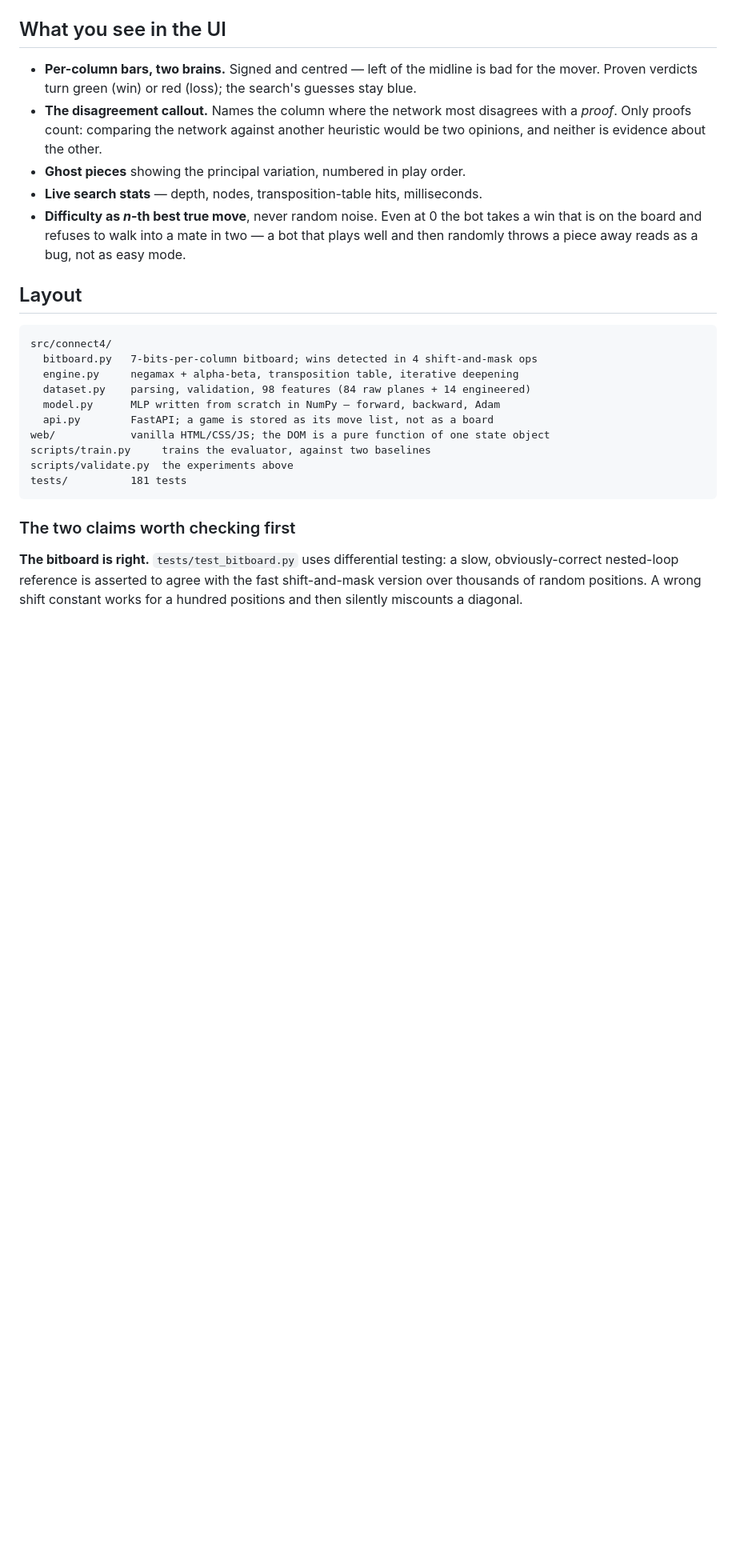
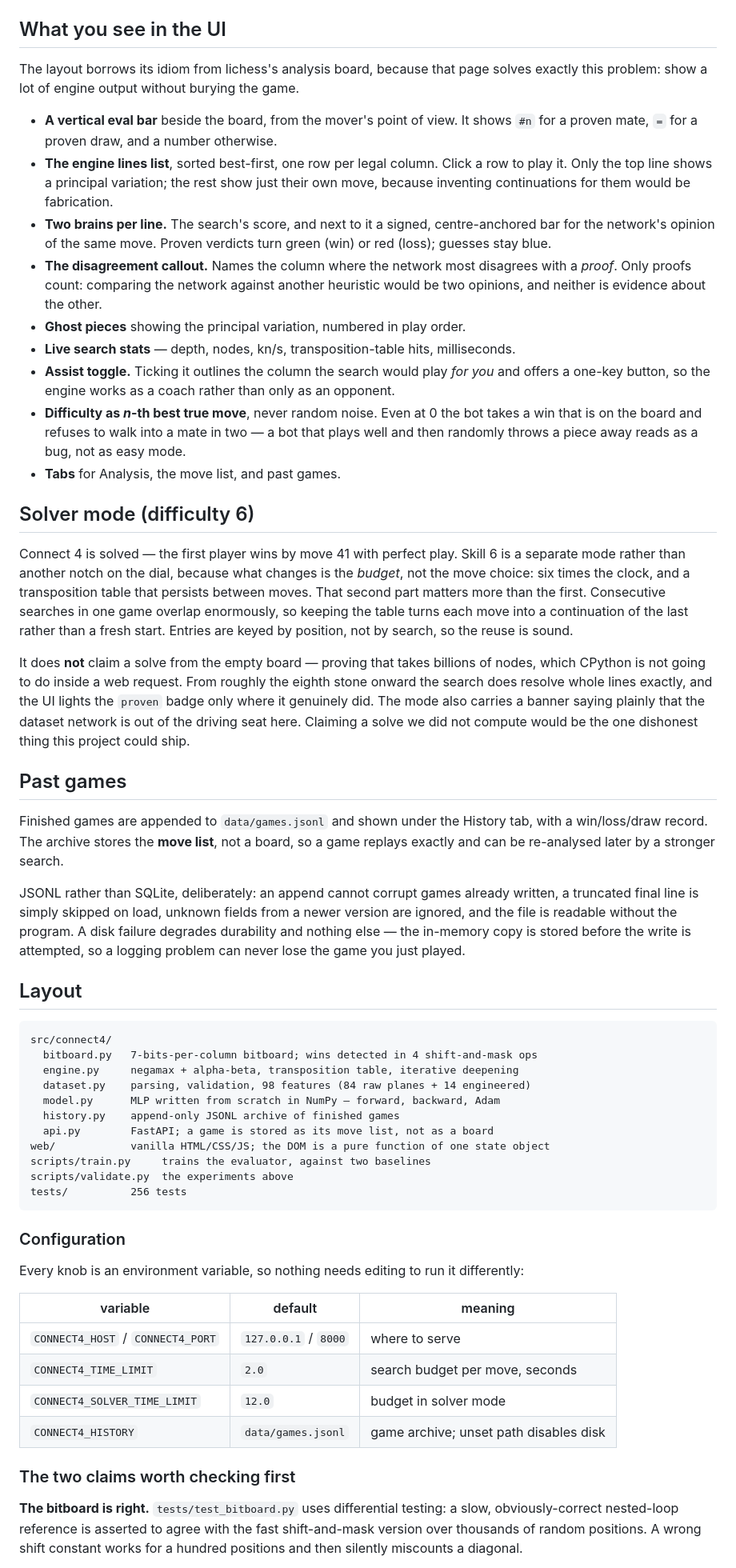
Before and after one commit to harshagarwalnyu/Bac-kaggle-project, a Markdown page: README.md, the part around one of its changes. Shown at 80% size. Rendered like a GitHub page; blank space fills up the shorter version.

Commit message:
docs: cover solver mode, game history, assist toggle and configuration
The README still described the engine as it was before skill 6, the JSONL
game archive and the assist toggle existed, and still claimed 181 tests
when the suite is 256. Adds the reasoning behind each -- in particular
why solver mode does not claim a solve from the empty board.

Claude-Session: https://claude.ai/code/session_019hRBoKFN5c9iVHEKMSqHBi

````diff
--- a/README.md
+++ b/README.md
@@ -73,18 +73,62 @@ where you can see it. That decision is a result, not a default —
 
 ## What you see in the UI
 
-- **Per-column bars, two brains.** Signed and centred — left of the midline is bad
-  for the mover. Proven verdicts turn green (win) or red (loss); the search's
-  guesses stay blue.
+The layout borrows its idiom from lichess's analysis board, because that page
+solves exactly this problem: show a lot of engine output without burying the game.
+
+- **A vertical eval bar** beside the board, from the mover's point of view. It
+  shows `#n` for a proven mate, `=` for a proven draw, and a number otherwise.
+- **The engine lines list**, sorted best-first, one row per legal column. Click a
+  row to play it. Only the top line shows a principal variation; the rest show
+  just their own move, because inventing continuations for them would be
+  fabrication.
+- **Two brains per line.** The search's score, and next to it a signed,
+  centre-anchored bar for the network's opinion of the same move. Proven verdicts
+  turn green (win) or red (loss); guesses stay blue.
 - **The disagreement callout.** Names the column where the network most disagrees
   with a *proof*. Only proofs count: comparing the network against another heuristic
   would be two opinions, and neither is evidence about the other.
 - **Ghost pieces** showing the principal variation, numbered in play order.
-- **Live search stats** — depth, nodes, transposition-table hits, milliseconds.
+- **Live search stats** — depth, nodes, kn/s, transposition-table hits, milliseconds.
+- **Assist toggle.** Ticking it outlines the column the search would play *for you*
+  and offers a one-key button, so the engine works as a coach rather than only as
+  an opponent.
 - **Difficulty as *n*-th best true move**, never random noise. Even at 0 the bot
   takes a win that is on the board and refuses to walk into a mate in two — a bot
   that plays well and then randomly throws a piece away reads as a bug, not as
   easy mode.
+- **Tabs** for Analysis, the move list, and past games.
+
+## Solver mode (difficulty 6)
+
+Connect 4 is solved — the first player wins by move 41 with perfect play. Skill 6
+is a separate mode rather than another notch on the dial, because what changes is
+the *budget*, not the move choice: six times the clock, and a transposition table
+that persists between moves. That second part matters more than the first.
+Consecutive searches in one game overlap enormously, so keeping the table turns
+each move into a continuation of the last rather than a fresh start. Entries are
+keyed by position, not by search, so the reuse is sound.
+
+It does **not** claim a solve from the empty board — proving that takes billions of
+nodes, which CPython is not going to do inside a web request. From roughly the
+eighth stone onward the search does resolve whole lines exactly, and the UI lights
+the `proven` badge only where it genuinely did. The mode also carries a banner
+saying plainly that the dataset network is out of the driving seat here. Claiming
+a solve we did not compute would be the one dishonest thing this project could
+ship.
+
+## Past games
+
+Finished games are appended to `data/games.jsonl` and shown under the History tab,
+with a win/loss/draw record. The archive stores the **move list**, not a board, so
+a game replays exactly and can be re-analysed later by a stronger search.
+
+JSONL rather than SQLite, deliberately: an append cannot corrupt games already
+written, a truncated final line is simply skipped on load, unknown fields from a
+newer version are ignored, and the file is readable without the program. A disk
+failure degrades durability and nothing else — the in-memory copy is stored before
+the write is attempted, so a logging problem can never lose the game you just
+played.
 
 ## Layout
 
@@ -94,12 +138,25 @@ src/connect4/
   engine.py     negamax + alpha-beta, transposition table, iterative deepening
   dataset.py    parsing, validation, 98 features (84 raw planes + 14 engineered)
   model.py      MLP written from scratch in NumPy — forward, backward, Adam
+  history.py    append-only JSONL archive of finished games
   api.py        FastAPI; a game is stored as its move list, not as a board
 web/            vanilla HTML/CSS/JS; the DOM is a pure function of one state object
 scripts/train.py     trains the evaluator, against two baselines
 scripts/validate.py  the experiments above
-tests/          181 tests
+tests/          256 tests
 ```
+
+### Configuration
+
+Every knob is an environment variable, so nothing needs editing to run it
+differently:
+
+| variable | default | meaning |
+|---|---|---|
+| `CONNECT4_HOST` / `CONNECT4_PORT` | `127.0.0.1` / `8000` | where to serve |
+| `CONNECT4_TIME_LIMIT` | `2.0` | search budget per move, seconds |
+| `CONNECT4_SOLVER_TIME_LIMIT` | `12.0` | budget in solver mode |
+| `CONNECT4_HISTORY` | `data/games.jsonl` | game archive; unset path disables disk |
 
 ### The two claims worth checking first
 
````
Also changed, not shown: other parts of README.md (+1 -1 lines).
